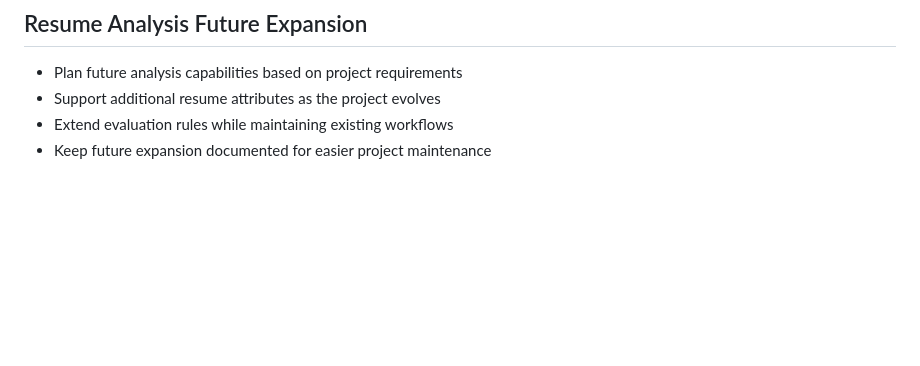
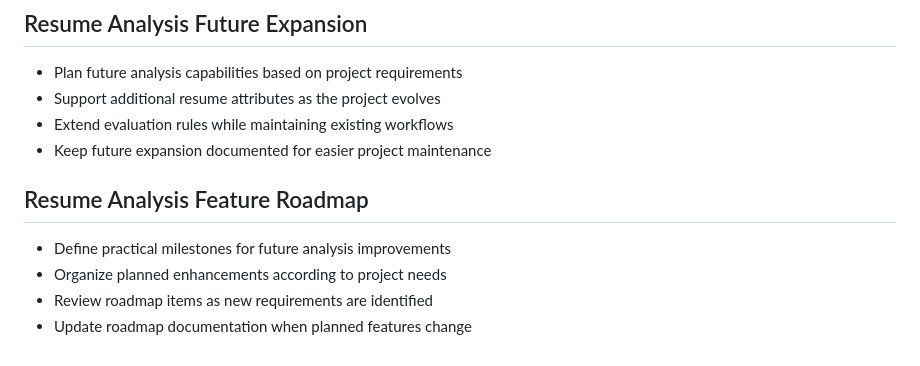
Before and after one commit to Sathiuppar2242/AI-Resume-Analyzer, a Markdown page: README.md, the part around the change. Rendered like a GitHub page; blank space fills up the shorter version.

Commit message:
Document resume analysis feature roadmap

```diff
--- a/README.md
+++ b/README.md
@@ -1161,3 +1161,10 @@ The project is maintained with incremental documentation and feature improvement
 - Support additional resume attributes as the project evolves
 - Extend evaluation rules while maintaining existing workflows
 - Keep future expansion documented for easier project maintenance
+
+## Resume Analysis Feature Roadmap
+
+- Define practical milestones for future analysis improvements
+- Organize planned enhancements according to project needs
+- Review roadmap items as new requirements are identified
+- Update roadmap documentation when planned features change
```
